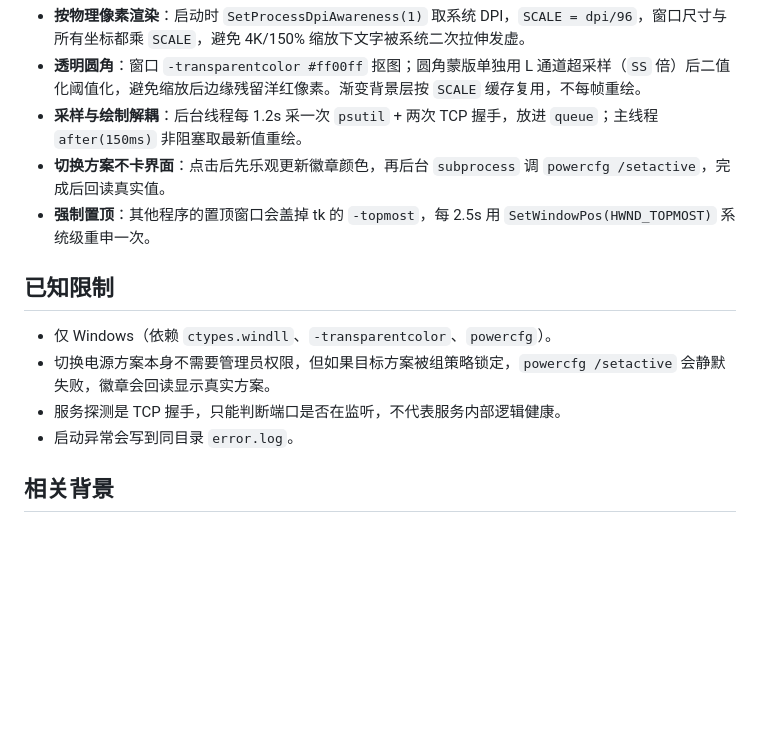
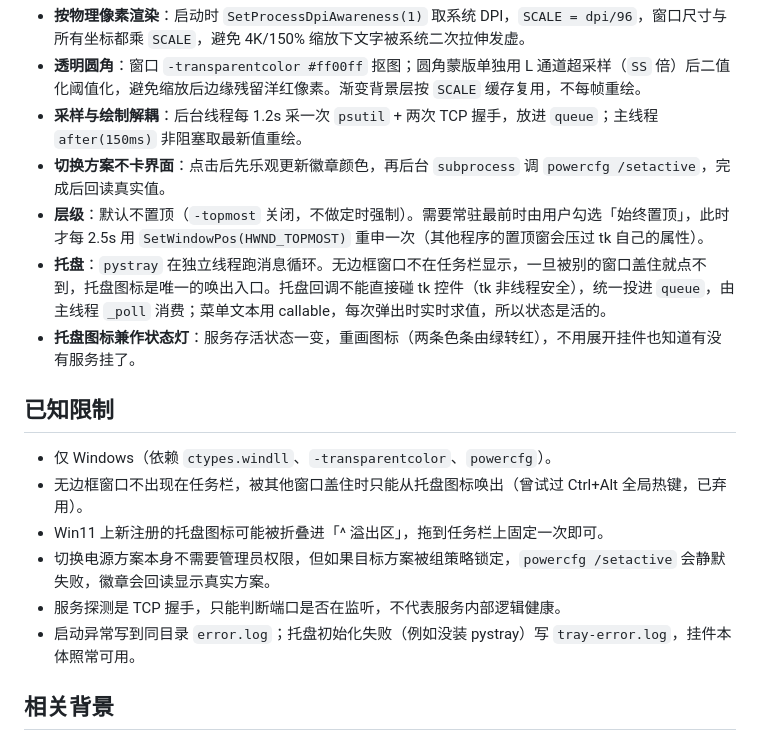
Before and after one commit to Appl3y3/AI, a Markdown page: lulu-widget/README.md, the part around one of its changes. Rendered like a GitHub page; blank space fills up the shorter version.

```diff
--- a/lulu-widget/README.md
+++ b/lulu-widget/README.md
@@ -84,14 +88,18 @@ python  widget.py --preview  :: 只渲染预览图 preview.png / preview_dark.pn
 - **透明圆角**：窗口 `-transparentcolor #ff00ff` 抠图；圆角蒙版单独用 L 通道超采样（`SS` 倍）后二值化阈值化，避免缩放后边缘残留洋红像素。渐变背景层按 `SCALE` 缓存复用，不每帧重绘。
 - **采样与绘制解耦**：后台线程每 1.2s 采一次 `psutil` + 两次 TCP 握手，放进 `queue`；主线程 `after(150ms)` 非阻塞取最新值重绘。
 - **切换方案不卡界面**：点击后先乐观更新徽章颜色，再后台 `subprocess` 调 `powercfg /setactive`，完成后回读真实值。
-- **强制置顶**：其他程序的置顶窗口会盖掉 tk 的 `-topmost`，每 2.5s 用 `SetWindowPos(HWND_TOPMOST)` 系统级重申一次。
+- **层级**：默认不置顶（`-topmost` 关闭，不做定时强制）。需要常驻最前时由用户勾选「始终置顶」，此时才每 2.5s 用 `SetWindowPos(HWND_TOPMOST)` 重申一次（其他程序的置顶窗会压过 tk 自己的属性）。
+- **托盘**：`pystray` 在独立线程跑消息循环。无边框窗口不在任务栏显示，一旦被别的窗口盖住就点不到，托盘图标是唯一的唤出入口。托盘回调不能直接碰 tk 控件（tk 非线程安全），统一投进 `queue`，由主线程 `_poll` 消费；菜单文本用 callable，每次弹出时实时求值，所以状态是活的。
+- **托盘图标兼作状态灯**：服务存活状态一变，重画图标（两条色条由绿转红），不用展开挂件也知道有没有服务挂了。
 
 ## 已知限制
 
 - 仅 Windows（依赖 `ctypes.windll`、`-transparentcolor`、`powercfg`）。
+- 无边框窗口不出现在任务栏，被其他窗口盖住时只能从托盘图标唤出（曾试过 Ctrl+Alt 全局热键，已弃用）。
+- Win11 上新注册的托盘图标可能被折叠进「^ 溢出区」，拖到任务栏上固定一次即可。
 - 切换电源方案本身不需要管理员权限，但如果目标方案被组策略锁定，`powercfg /setactive` 会静默失败，徽章会回读显示真实方案。
 - 服务探测是 TCP 握手，只能判断端口是否在监听，不代表服务内部逻辑健康。
-- 启动异常会写到同目录 `error.log`。
+- 启动异常写到同目录 `error.log`；托盘初始化失败（例如没装 pystray）写 `tray-error.log`，挂件本体照常可用。
 
 ## 相关背景
 
```
Also changed, not shown: other parts of lulu-widget/README.md (+6 -2 lines), lulu-widget/preview.png, 2 other files.
